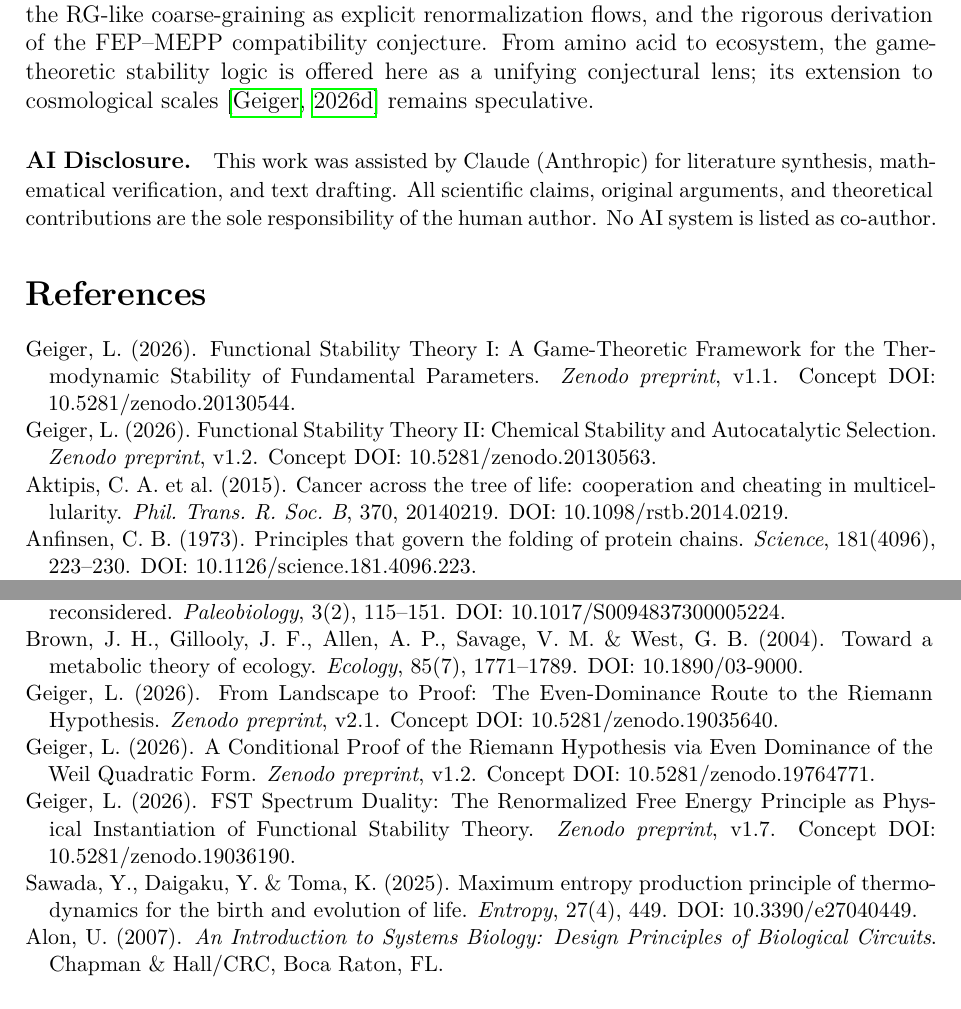
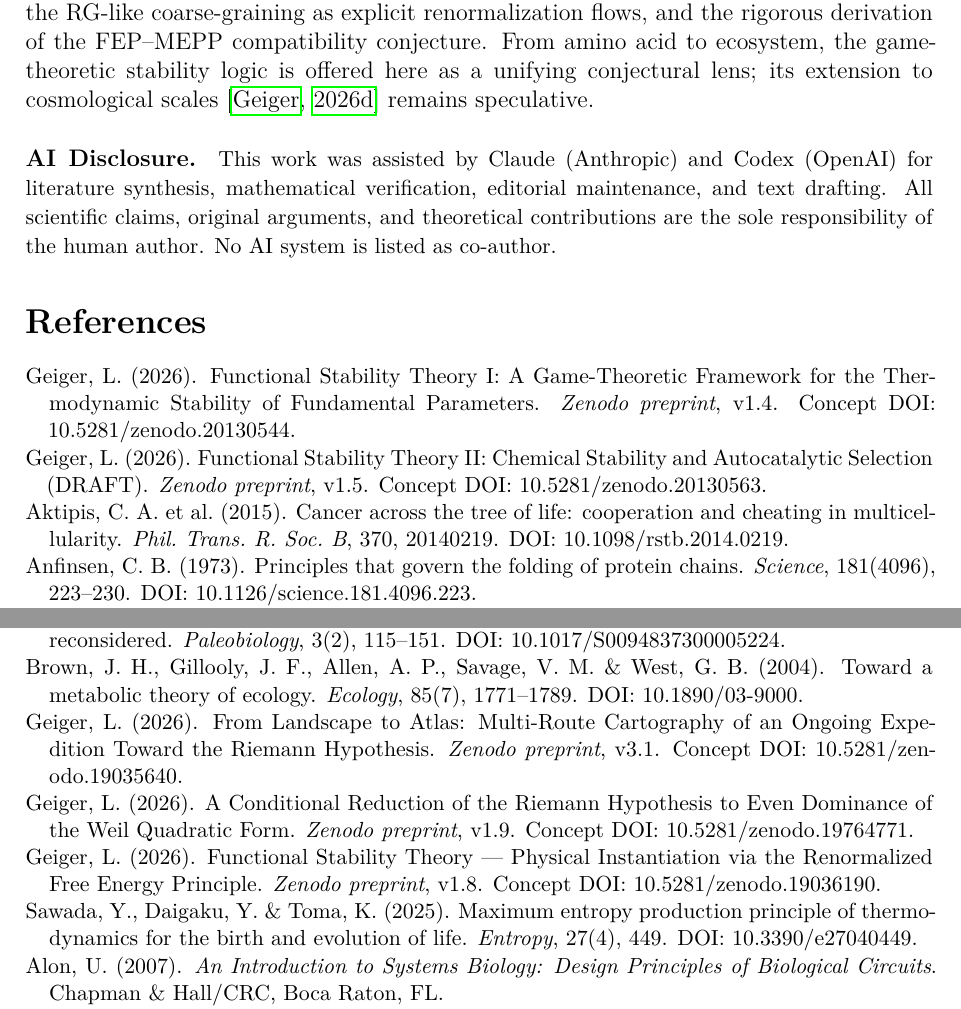
Before and after one commit to research-line/functional-stability-theory, a LaTeX paper (applications/fst-iii-biological/papers/FST_III_Biological_Stability_v3_en.tex): two parts of pages 33 and 35 of 35, joined at a grey line, cut so that both start at the same text. Compiled offline with pdfLaTeX.

Commit message:
Sync FST-III v1.4 maintenance files

```diff
--- a/applications/fst-iii-biological/papers/FST_III_Biological_Stability_v3_en.tex
+++ b/applications/fst-iii-biological/papers/FST_III_Biological_Stability_v3_en.tex
@@ -50,7 +50,7 @@
 \textit{Independent Researcher, Bernau, Germany}\\
 ORCID: \url{https://orcid.org/0009-0005-7296-1534}}
 
-\date{March 2026}
+\date{June 2026}
 
 \hypersetup{
   pdftitle={Functional Stability Theory III: Biological Stability and Nash Frustration},
@@ -956,7 +956,7 @@ The key open challenges are the calibration of the absolute Nash frustration sca
 
 \begingroup
 \small
-\paragraph*{AI Disclosure.} This work was assisted by Claude (Anthropic) for literature synthesis, mathematical verification, and text drafting. All scientific claims, original arguments, and theoretical contributions are the sole responsibility of the human author. No AI system is listed as co-author.
+\paragraph*{AI Disclosure.} This work was assisted by Claude (Anthropic) and Codex (OpenAI) for literature synthesis, mathematical verification, editorial maintenance, and text drafting. All scientific claims, original arguments, and theoretical contributions are the sole responsibility of the human author. No AI system is listed as co-author.
 \endgroup
 
 % ===================================================================
@@ -973,13 +973,13 @@ The key open challenges are the calibration of the absolute Nash frustration sca
 \bibitem[Geiger(2026a)]{FSTI}
 Geiger, L. (2026).
 \newblock Functional Stability Theory I: A Game-Theoretic Framework for the Thermodynamic Stability of Fundamental Parameters.
-\newblock \textit{Zenodo preprint}, v1.1.
+\newblock \textit{Zenodo preprint}, v1.4.
 \newblock Concept DOI: 10.5281/zenodo.20130544.
 
 \bibitem[Geiger(2026b)]{FSTII}
 Geiger, L. (2026).
-\newblock Functional Stability Theory II: Chemical Stability and Autocatalytic Selection.
-\newblock \textit{Zenodo preprint}, v1.2.
+\newblock Functional Stability Theory II: Chemical Stability and Autocatalytic Selection (DRAFT).
+\newblock \textit{Zenodo preprint}, v1.5.
 \newblock Concept DOI: 10.5281/zenodo.20130563.
 
 \bibitem[Aktipis et al.(2015)]{AktipisCancer}
@@ -1189,20 +1189,20 @@ Brown, J.~H., Gillooly, J.~F., Allen, A.~P., Savage, V.~M. \& West, G.~B. (2004)
 
 \bibitem[Geiger(2026c)]{GeigerRH2026c}
 Geiger, L. (2026).
-\newblock From Landscape to Proof: The Even-Dominance Route to the Riemann Hypothesis.
-\newblock \textit{Zenodo preprint}, v2.1.
+\newblock From Landscape to Atlas: Multi-Route Cartography of an Ongoing Expedition Toward the Riemann Hypothesis.
+\newblock \textit{Zenodo preprint}, v3.1.
 \newblock Concept DOI: 10.5281/zenodo.19035640.
 
 \bibitem[Geiger(2026e)]{GeigerRH2026b}
 Geiger, L. (2026).
-\newblock A Conditional Proof of the Riemann Hypothesis via Even Dominance of the Weil Quadratic Form.
-\newblock \textit{Zenodo preprint}, v1.2.
+\newblock A Conditional Reduction of the Riemann Hypothesis to Even Dominance of the Weil Quadratic Form.
+\newblock \textit{Zenodo preprint}, v1.9.
 \newblock Concept DOI: 10.5281/zenodo.19764771.
 
 \bibitem[Geiger(2026d)]{FST-Unified2026}
 Geiger, L. (2026).
-\newblock FST Spectrum Duality: The Renormalized Free Energy Principle as Physical Instantiation of Functional Stability Theory.
-\newblock \textit{Zenodo preprint}, v1.7.
+\newblock Functional Stability Theory --- Physical Instantiation via the Renormalized Free Energy Principle.
+\newblock \textit{Zenodo preprint}, v1.8.
 \newblock Concept DOI: 10.5281/zenodo.19036190.
 
 \bibitem[Sawada et al.(2025)]{Toma2025}
```
Also changed, not shown: applications/fst-iii-biological/papers/FST_III_Biological_Stability_v3_de.tex (+12 -12 lines), applications/fst-iii-biological/papers/FST_III_Biological_Stability_v3_de.pdf, applications/fst-iii-biological/papers/FST_III_Biological_Stability_v3_en.pdf, applications/fst-iii-biological/papers/FST_III_Biological_Stability_v3_kombi.pdf, applications/fst-iii-biological/papers/FST_III_Biological_Stability_v3_en.tex (2 more changed lines).
